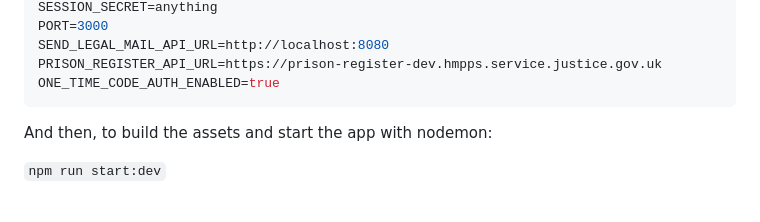
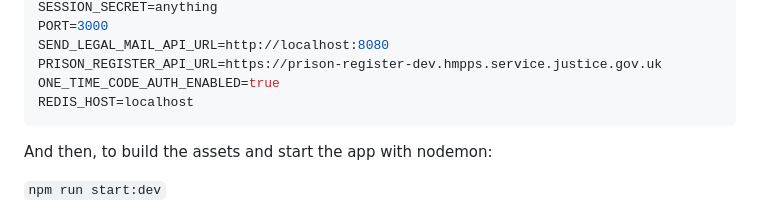
Before and after one commit to ministryofjustice/send-legal-mail-to-prisons, a Markdown page: README.md, the part around the change. GitHub-like rendering.

Commit message:
Update .env to add REDIS_HOST property.

````diff
--- a/README.md
+++ b/README.md
@@ -91,6 +91,7 @@ PORT=3000
 SEND_LEGAL_MAIL_API_URL=http://localhost:8080
 PRISON_REGISTER_API_URL=https://prison-register-dev.hmpps.service.justice.gov.uk
 ONE_TIME_CODE_AUTH_ENABLED=true
+REDIS_HOST=localhost
 ```
 
 And then, to build the assets and start the app with nodemon:
````
